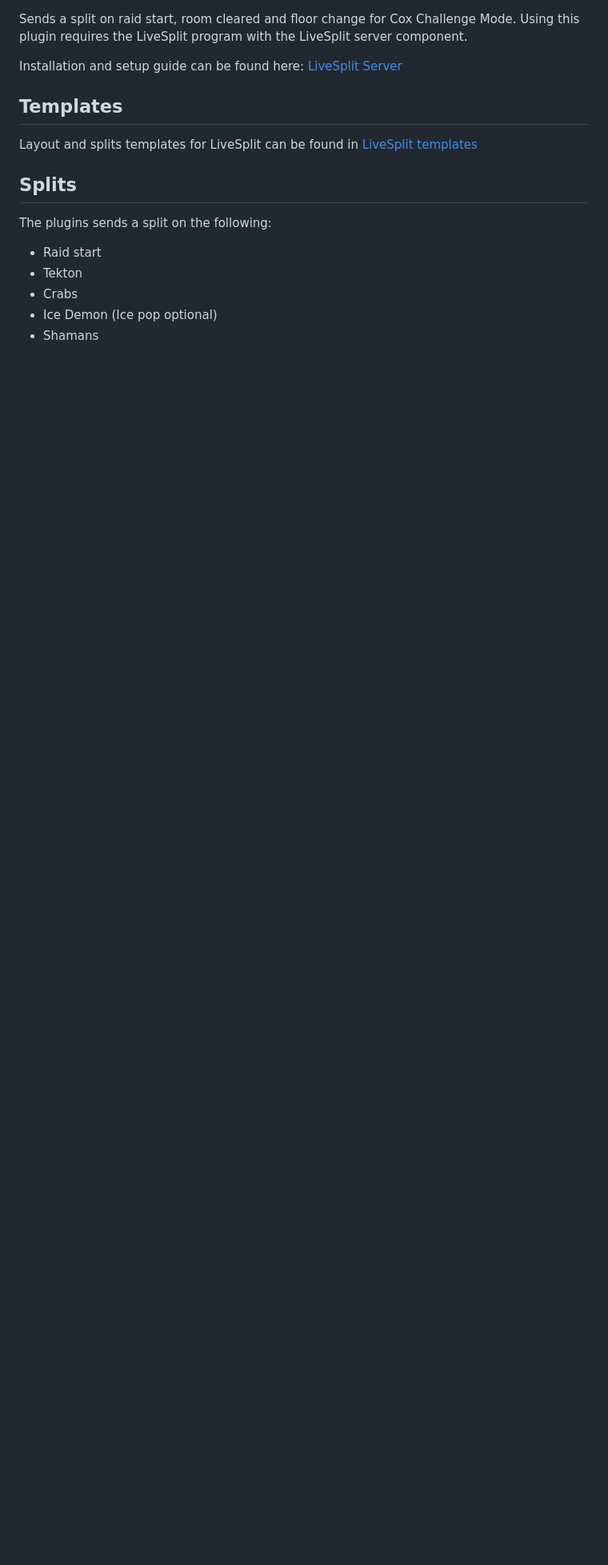
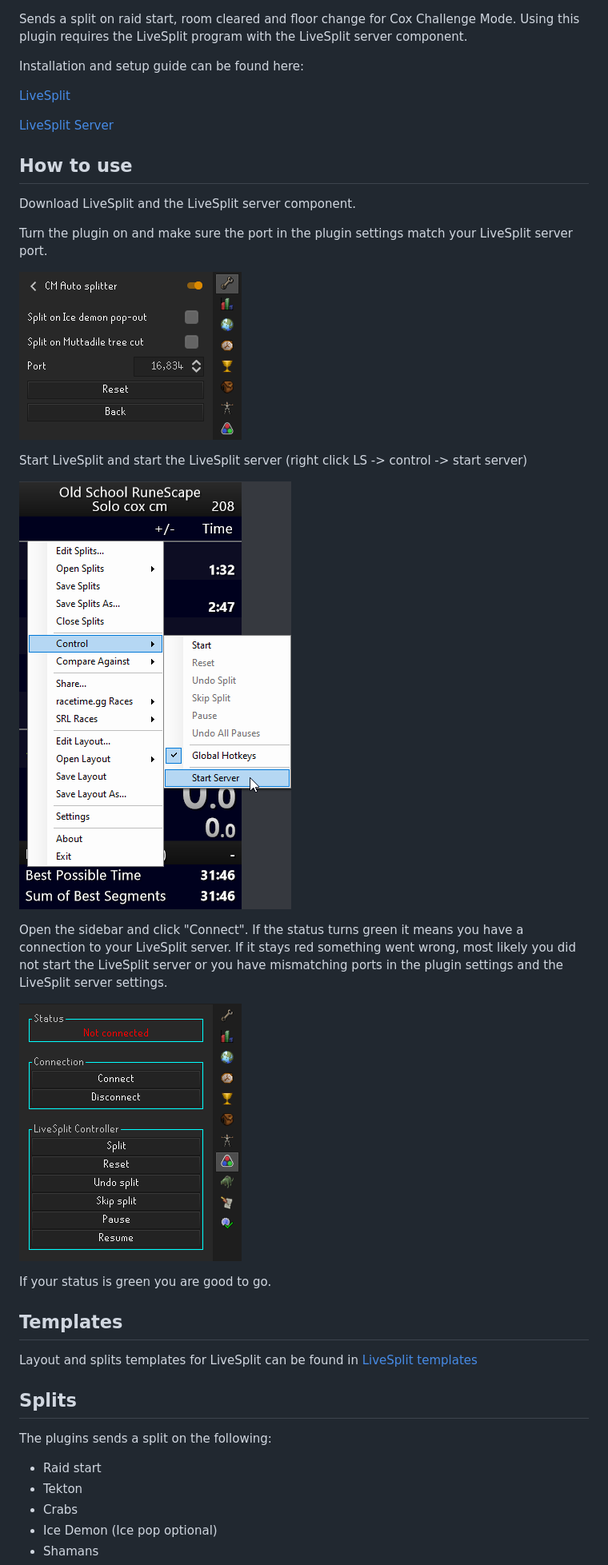
Before and after one commit to SkyBouncer/cmAutoSplitter, a Markdown page: README.md, the part around one of its changes. Shown at 80% size. Drawn GitHub-style; pictures changed too: readme_images/config.png (added), readme_images/livesplit.png (added), readme_images/panel.png (added); blank space fills up the shorter version.

Commit message:
Updated README with instructions

```diff
--- a/README.md
+++ b/README.md
@@ -3,7 +5,32 @@
 Sends a split on raid start, room cleared and floor change for Cox Challenge Mode.
 Using this plugin requires the LiveSplit program with the LiveSplit server component.
 
-Installation and setup guide can be found here: [LiveSplit Server](https://github.com/LiveSplit/LiveSplit.Server)
+Installation and setup guide can be found here:
+
+[LiveSplit](https://livesplit.org/downloads/)
+
+[LiveSplit Server](https://github.com/LiveSplit/LiveSplit.Server)
+
+## How to use
+Download LiveSplit and the LiveSplit server component.
+
+Turn the plugin on and make sure the port in the plugin settings match your LiveSplit server port.
+
+![config](readme_images/config.png)
+
+Start LiveSplit and start the LiveSplit server (right click LS -> control -> start server)
+
+![lsserver](readme_images/livesplit.png)
+
+Open the sidebar and click "Connect".
+If the status turns green it means you have a connection to your LiveSplit server.
+If it stays red something went wrong, most likely you did not start the LiveSplit server
+or you have mismatching ports in the plugin settings and the LiveSplit server settings.
+
+![sidebar](readme_images/panel.png)
+
+If your status is green you are good to go.
+
 
 ## Templates
 Layout and splits templates for LiveSplit can be found in [LiveSplit templates](https://github.com/SkyBouncer/cmAutoSplitter/tree/master/LiveSplit%20templates)
```
Also changed, not shown: other parts of README.md (+2 -0 lines).
